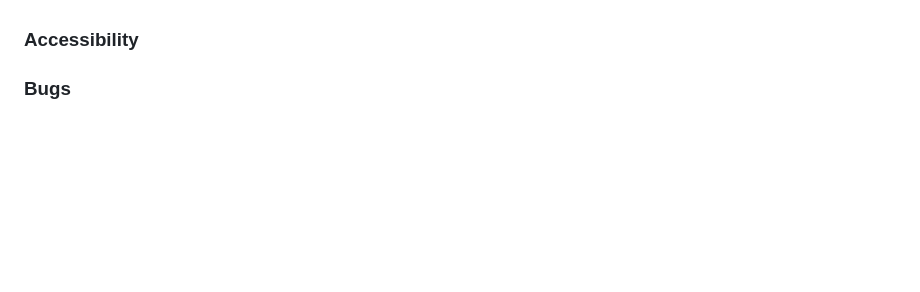
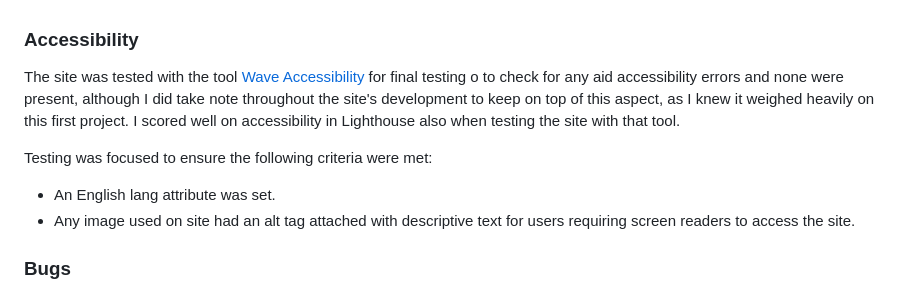
Before and after one commit to chancandan/portfolio-project-1, a Markdown page: README.md, the part around one of its changes. GitHub-like rendering; blank space fills up the shorter version.

Commit message:
Add content to readme

```diff
--- a/README.md
+++ b/README.md
@@ -183,7 +182,12 @@ Website was also opened on the following devices and no responsive issues were p
 
 ### Accessibility
 
+The site was tested with the tool [Wave Accessibility](https://wave.webaim.org/) for final testing o to check for any aid accessibility errors and none were present, although I did take note throughout the site's development to keep on top of this aspect, as I knew it weighed heavily on this first project. I scored well on accessibility in Lighthouse also when testing the site with that tool.
 
+Testing was focused to ensure the following criteria were met:
+
+- An English lang attribute was set.
+- Any image used on site had an alt tag attached with descriptive text for users requiring screen readers to access the site.
 
 
 
```
Also changed, not shown: other parts of README.md (+0 -1 lines).
